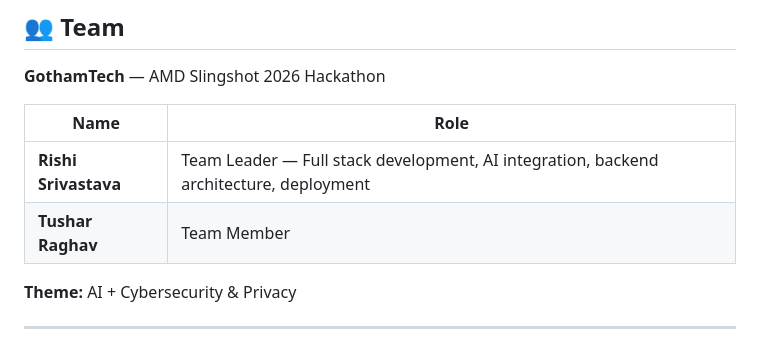
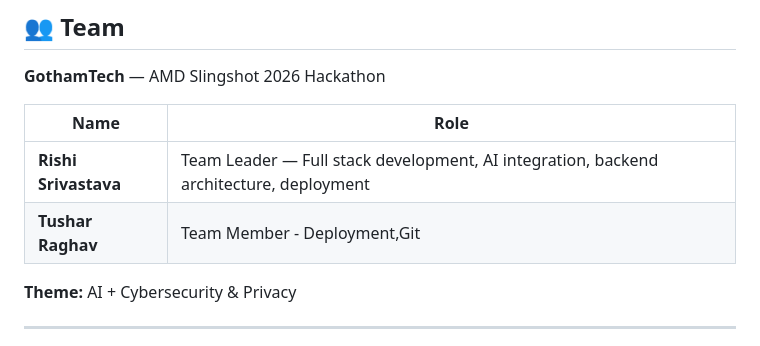
Before and after one commit to theesleek/consent-translator, a Markdown page: README.md, the part around the change. Drawn GitHub-style.

```diff
--- a/README.md
+++ b/README.md
@@ -234,7 +234,7 @@ At scale (10,000 users/day): ~₹3,500/month
 | Name | Role |
 |---|---|
 | **Rishi Srivastava** | Team Leader — Full stack development, AI integration, backend architecture, deployment |
-| **Tushar Raghav** | Team Member |
+| **Tushar Raghav** | Team Member - Deployment,Git
 
 **Theme:** AI + Cybersecurity & Privacy
 
```
